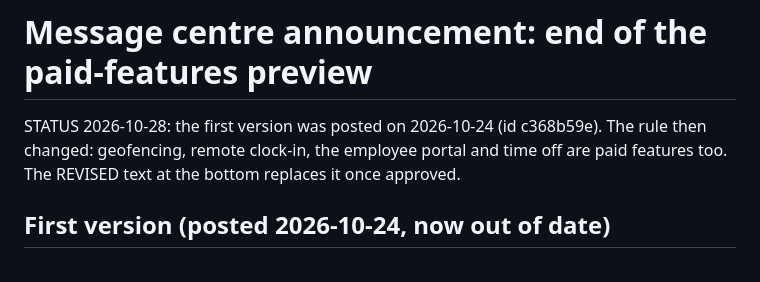
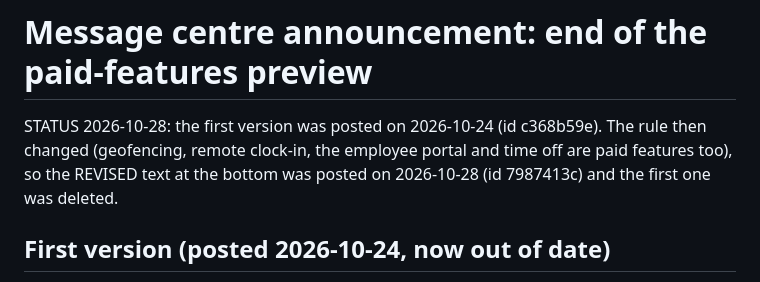
Before and after one commit to MeissamOaziz/Timesheet, a Markdown page: docs/plan-preview-announcement-draft.md, the part around the change. Rendered like a GitHub page.

Commit message:
Announcement draft: revised version is the live one
Co-Authored-By: Claude Sonnet 5.5 <noreply@anthropic.com>

```diff
--- a/docs/plan-preview-announcement-draft.md
+++ b/docs/plan-preview-announcement-draft.md
@@ -1,7 +1,8 @@
 # Message centre announcement: end of the paid-features preview
 
-STATUS 2026-10-28: the first version was posted on 2026-10-24 (id c368b59e). The rule then changed: geofencing, remote
-clock-in, the employee portal and time off are paid features too. The REVISED text at the bottom replaces it once approved.
+STATUS 2026-10-28: the first version was posted on 2026-10-24 (id c368b59e). The rule then changed (geofencing, remote
+clock-in, the employee portal and time off are paid features too), so the REVISED text at the bottom was posted on
+2026-10-28 (id 7987413c) and the first one was deleted.
 
 ## First version (posted 2026-10-24, now out of date)
 
```
